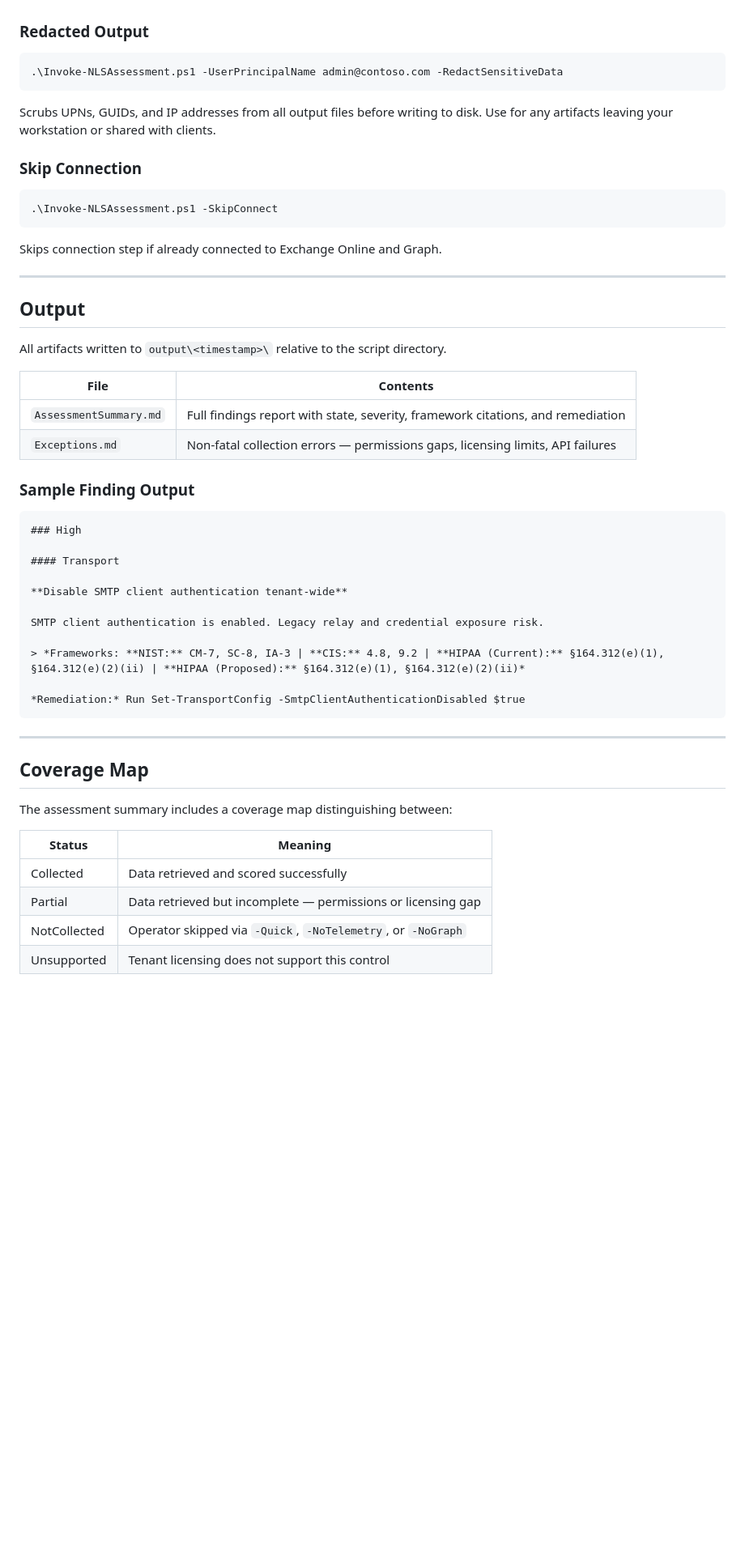
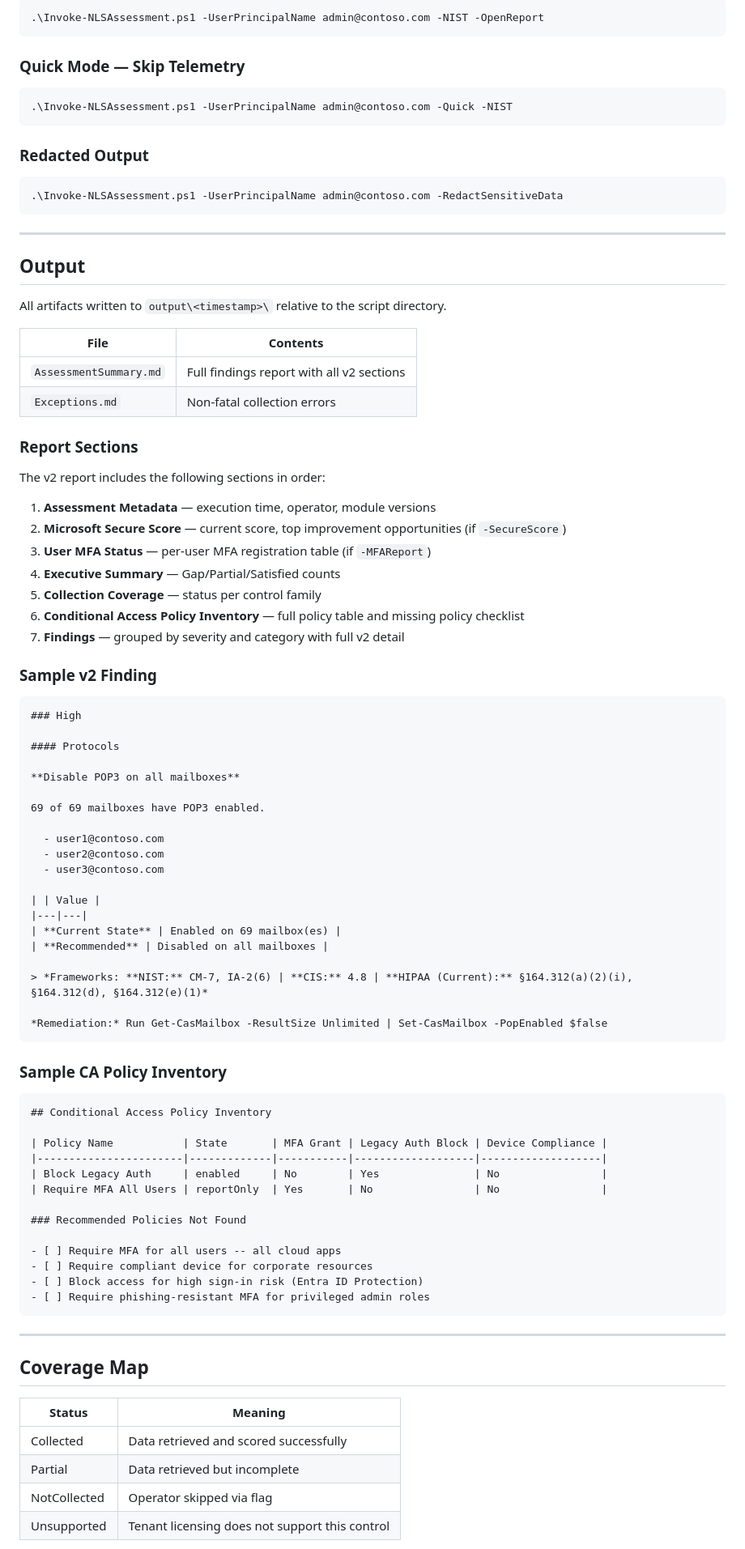
Before and after one commit to Blackvectra/NLS-Assessment, a Markdown page: README.md, the part around one of its changes. Shown at 81% size. Rendered like a GitHub page; blank space fills up the shorter version.

Commit message:
Revise README for NLS-Assessment v2 updates
Updated the README to reflect version 2 changes, including new features, enhanced details, and framework mappings.

````diff
--- a/README.md
+++ b/README.md
@@ -224,19 +220,18 @@ Skips sign-in log telemetry. Faster run. No `AuditLog.Read.All` required.
+```powershell
+.\Invoke-NLSAssessment.ps1 -UserPrincipalName admin@contoso.com -NIST -OpenReport
+```
+
+### Quick Mode — Skip Telemetry
+
+```powershell
+.\Invoke-NLSAssessment.ps1 -UserPrincipalName admin@contoso.com -Quick -NIST
+```
 
 ### Redacted Output
 
 ```powershell
 .\Invoke-NLSAssessment.ps1 -UserPrincipalName admin@contoso.com -RedactSensitiveData
 ```
-
-Scrubs UPNs, GUIDs, and IP addresses from all output files before writing to disk. Use for any artifacts leaving your workstation or shared with clients.
-
-### Skip Connection
-
-```powershell
-.\Invoke-NLSAssessment.ps1 -SkipConnect
-```
-
-Skips connection step if already connected to Exchange Online and Graph.
 
 ---
 
@@ -246,34 +241,71 @@ All artifacts written to `output\<timestamp>\` relative to the script directory.
 
 | File | Contents |
 |---|---|
-| `AssessmentSummary.md` | Full findings report with state, severity, framework citations, and remediation |
-| `Exceptions.md` | Non-fatal collection errors — permissions gaps, licensing limits, API failures |
+| `AssessmentSummary.md` | Full findings report with all v2 sections |
+| `Exceptions.md` | Non-fatal collection errors |
 
-### Sample Finding Output
+### Report Sections
+
+The v2 report includes the following sections in order:
+
+1. **Assessment Metadata** — execution time, operator, module versions
+2. **Microsoft Secure Score** — current score, top improvement opportunities (if `-SecureScore`)
+3. **User MFA Status** — per-user MFA registration table (if `-MFAReport`)
+4. **Executive Summary** — Gap/Partial/Satisfied counts
+5. **Collection Coverage** — status per control family
+6. **Conditional Access Policy Inventory** — full policy table and missing policy checklist
+7. **Findings** — grouped by severity and category with full v2 detail
+
+### Sample v2 Finding
 
 ```markdown
 ### High
 
-#### Transport
+#### Protocols
 
-**Disable SMTP client authentication tenant-wide**
+**Disable POP3 on all mailboxes**
 
-SMTP client authentication is enabled. Legacy relay and credential exposure risk.
+69 of 69 mailboxes have POP3 enabled.
 
-> *Frameworks: **NIST:** CM-7, SC-8, IA-3 | **CIS:** 4.8, 9.2 | **HIPAA (Current):** §164.312(e)(1), §164.312(e)(2)(ii) | **HIPAA (Proposed):** §164.312(e)(1), §164.312(e)(2)(ii)*
+  - user1@contoso.com
+  - user2@contoso.com
+  - user3@contoso.com
 
-*Remediation:* Run Set-TransportConfig -SmtpClientAuthenticationDisabled $true
+| | Value |
+|---|---|
+| **Current State** | Enabled on 69 mailbox(es) |
+| **Recommended** | Disabled on all mailboxes |
+
+> *Frameworks: **NIST:** CM-7, IA-2(6) | **CIS:** 4.8 | **HIPAA (Current):** §164.312(a)(2)(i), §164.312(d), §164.312(e)(1)*
+
+*Remediation:* Run Get-CasMailbox -ResultSize Unlimited | Set-CasMailbox -PopEnabled $false
+```
+
+### Sample CA Policy Inventory
+
+```markdown
+## Conditional Access Policy Inventory
+
+| Policy Name           | State       | MFA Grant | Legacy Auth Block | Device Compliance |
+|-----------------------|-------------|-----------|-------------------|-------------------|
+| Block Legacy Auth     | enabled     | No        | Yes               | No                |
+| Require MFA All Users | reportOnly  | Yes       | No                | No                |
+
+### Recommended Policies Not Found
+
+- [ ] Require MFA for all users -- all cloud apps
+- [ ] Require compliant device for corporate resources
+- [ ] Block access for high sign-in risk (Entra ID Protection)
+- [ ] Require phishing-resistant MFA for privileged admin roles
 ```
 
 ---
 
 ## Coverage Map
 
-The assessment summary includes a coverage map distinguishing between:
-
 | Status | Meaning |
 |---|---|
 | Collected | Data retrieved and scored successfully |
-| Partial | Data retrieved but incomplete — permissions or licensing gap |
-| NotCollected | Operator skipped via `-Quick`, `-NoTelemetry`, or `-NoGraph` |
+| Partial | Data retrieved but incomplete |
+| NotCollected | Operator skipped via flag |
 | Unsupported | Tenant licensing does not support this control |
````
Also changed, not shown: other parts of README.md (+113 -214 lines).
